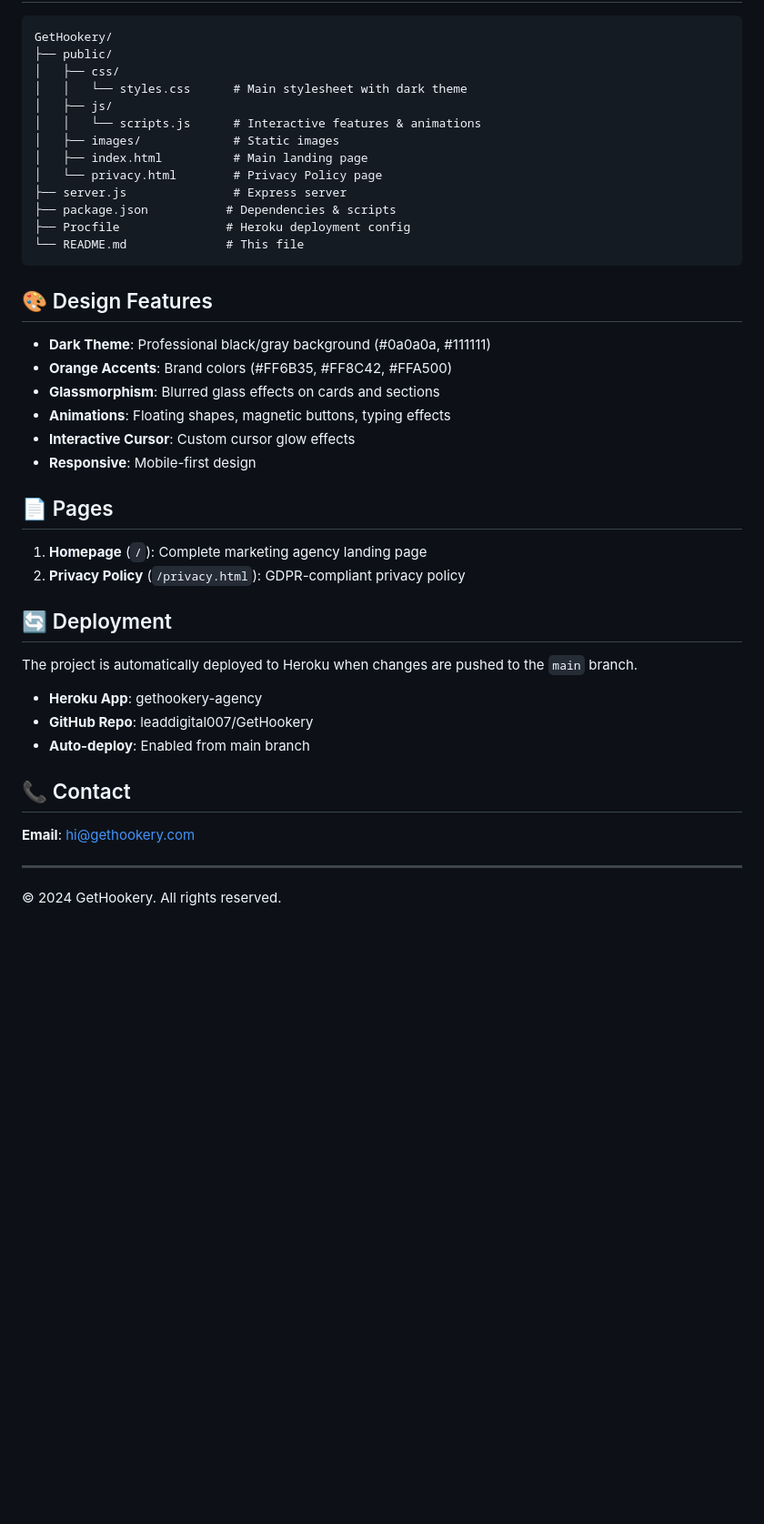
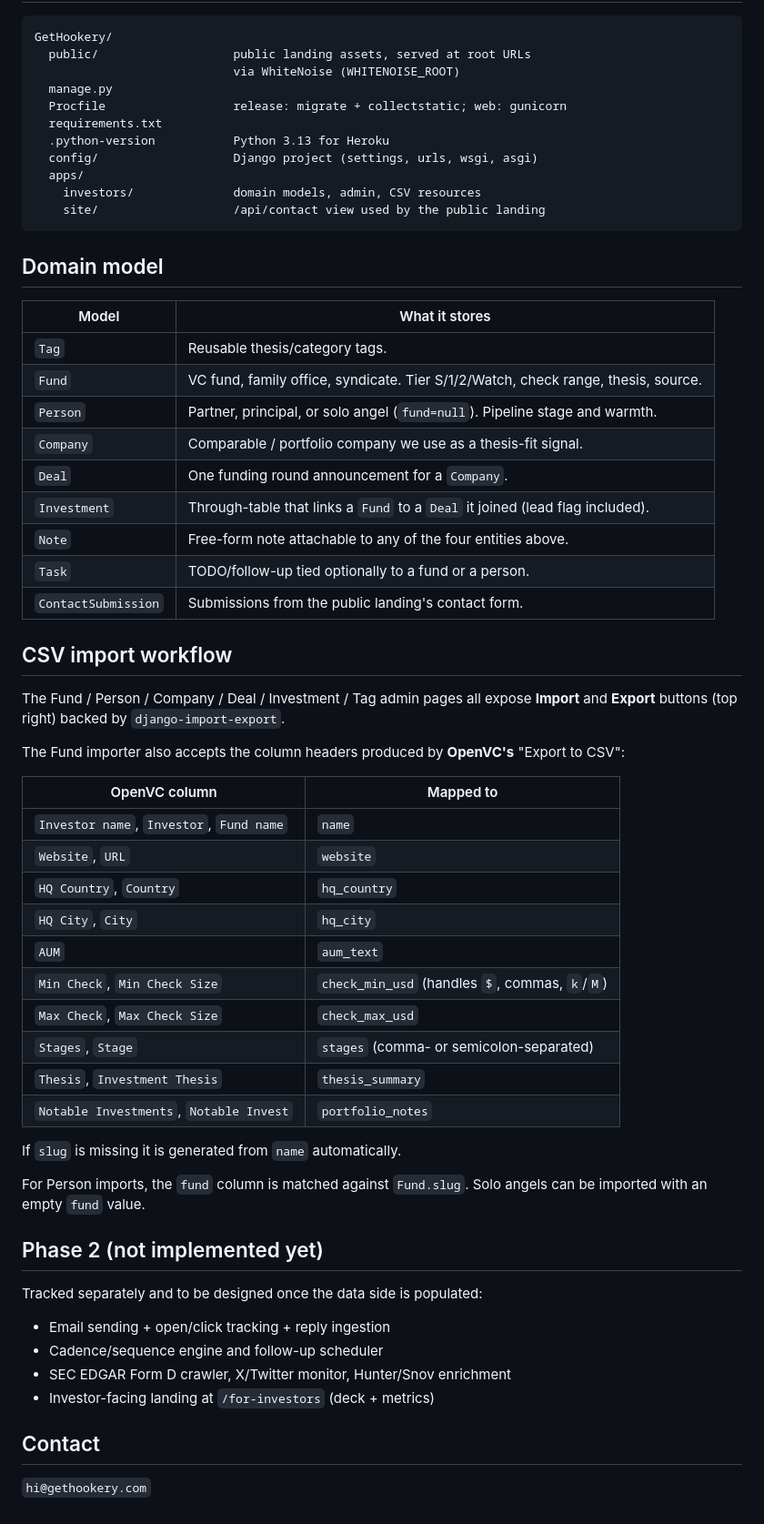
Before and after one commit to leaddigital007/GetHookery, a Markdown page: README.md, the part around one of its changes. Shown at 91% size. Drawn GitHub-style; blank space fills up the shorter version.

````diff
--- a/README.md
+++ b/README.md
@@ -63,46 +90,68 @@ http://localhost:3000
 
 ```
 GetHookery/
-├── public/
-│   ├── css/
-│   │   └── styles.css      # Main stylesheet with dark theme
-│   ├── js/
-│   │   └── scripts.js      # Interactive features & animations
-│   ├── images/             # Static images
-│   ├── index.html          # Main landing page
-│   └── privacy.html        # Privacy Policy page
-├── server.js               # Express server
-├── package.json           # Dependencies & scripts
-├── Procfile               # Heroku deployment config
-└── README.md              # This file
+  public/                   public landing assets, served at root URLs
+                            via WhiteNoise (WHITENOISE_ROOT)
+  manage.py
+  Procfile                  release: migrate + collectstatic; web: gunicorn
+  requirements.txt
+  .python-version           Python 3.13 for Heroku
+  config/                   Django project (settings, urls, wsgi, asgi)
+  apps/
+    investors/              domain models, admin, CSV resources
+    site/                   /api/contact view used by the public landing
 ```
 
-## 🎨 Design Features
+## Domain model
 
-- **Dark Theme**: Professional black/gray background (#0a0a0a, #111111)
-- **Orange Accents**: Brand colors (#FF6B35, #FF8C42, #FFA500)
-- **Glassmorphism**: Blurred glass effects on cards and sections
-- **Animations**: Floating shapes, magnetic buttons, typing effects
-- **Interactive Cursor**: Custom cursor glow effects
-- **Responsive**: Mobile-first design
+| Model | What it stores |
+| --- | --- |
+| `Tag` | Reusable thesis/category tags. |
+| `Fund` | VC fund, family office, syndicate. Tier S/1/2/Watch, check range, thesis, source. |
+| `Person` | Partner, principal, or solo angel (`fund=null`). Pipeline stage and warmth. |
+| `Company` | Comparable / portfolio company we use as a thesis-fit signal. |
+| `Deal` | One funding round announcement for a `Company`. |
+| `Investment` | Through-table that links a `Fund` to a `Deal` it joined (lead flag included). |
+| `Note` | Free-form note attachable to any of the four entities above. |
+| `Task` | TODO/follow-up tied optionally to a fund or a person. |
+| `ContactSubmission` | Submissions from the public landing's contact form. |
 
-## 📄 Pages
+## CSV import workflow
 
-1. **Homepage** (`/`): Complete marketing agency landing page
-2. **Privacy Policy** (`/privacy.html`): GDPR-compliant privacy policy
+The Fund / Person / Company / Deal / Investment / Tag admin pages all expose
+**Import** and **Export** buttons (top right) backed by
+`django-import-export`.
 
-## 🔄 Deployment
+The Fund importer also accepts the column headers produced by **OpenVC's**
+"Export to CSV":
 
-The project is automatically deployed to Heroku when changes are pushed to the `main` branch.
+| OpenVC column | Mapped to |
+| --- | --- |
+| `Investor name`, `Investor`, `Fund name` | `name` |
+| `Website`, `URL` | `website` |
+| `HQ Country`, `Country` | `hq_country` |
+| `HQ City`, `City` | `hq_city` |
+| `AUM` | `aum_text` |
+| `Min Check`, `Min Check Size` | `check_min_usd` (handles `$`, commas, `k`/`M`) |
+| `Max Check`, `Max Check Size` | `check_max_usd` |
+| `Stages`, `Stage` | `stages` (comma- or semicolon-separated) |
+| `Thesis`, `Investment Thesis` | `thesis_summary` |
+| `Notable Investments`, `Notable Invest` | `portfolio_notes` |
 
-- **Heroku App**: gethookery-agency
-- **GitHub Repo**: leaddigital007/GetHookery
-- **Auto-deploy**: Enabled from main branch
+If `slug` is missing it is generated from `name` automatically.
 
-## 📞 Contact
+For Person imports, the `fund` column is matched against `Fund.slug`. Solo
+angels can be imported with an empty `fund` value.
 
-**Email**: hi@gethookery.com
+## Phase 2 (not implemented yet)
 
----
+Tracked separately and to be designed once the data side is populated:
 
-© 2024 GetHookery. All rights reserved.
+- Email sending + open/click tracking + reply ingestion
+- Cadence/sequence engine and follow-up scheduler
+- SEC EDGAR Form D crawler, X/Twitter monitor, Hunter/Snov enrichment
+- Investor-facing landing at `/for-investors` (deck + metrics)
+
+## Contact
+
+`hi@gethookery.com`
````
Also changed, not shown: other parts of README.md (+75 -48 lines).
